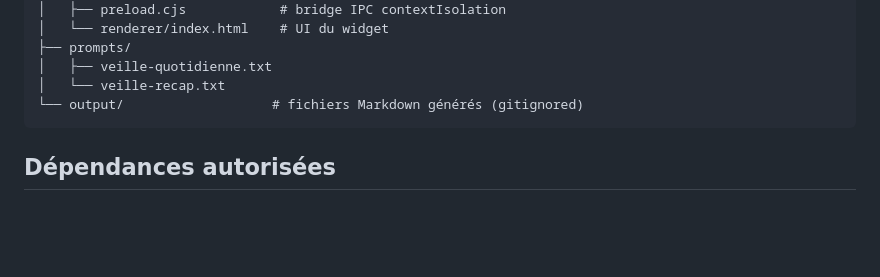
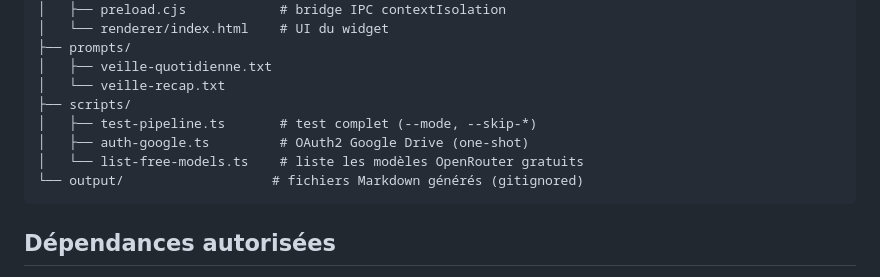
Before and after one commit to SandrineCipolla/veille-widget, a Markdown page: CLAUDE.md, the part around the change. GitHub-like rendering; blank space fills up the shorter version.

````diff
--- a/CLAUDE.md
+++ b/CLAUDE.md
@@ -80,6 +80,10 @@ veille-widget/
 ├── prompts/
 │   ├── veille-quotidienne.txt
 │   └── veille-recap.txt
+├── scripts/
+│   ├── test-pipeline.ts       # test complet (--mode, --skip-*)
+│   ├── auth-google.ts         # OAuth2 Google Drive (one-shot)
+│   └── list-free-models.ts    # liste les modèles OpenRouter gratuits
 └── output/                   # fichiers Markdown générés (gitignored)
 ```
 
````
Also changed, not shown: ETAT-PROJET.md (+1 -1 lines), README.md (+7 -2 lines).
